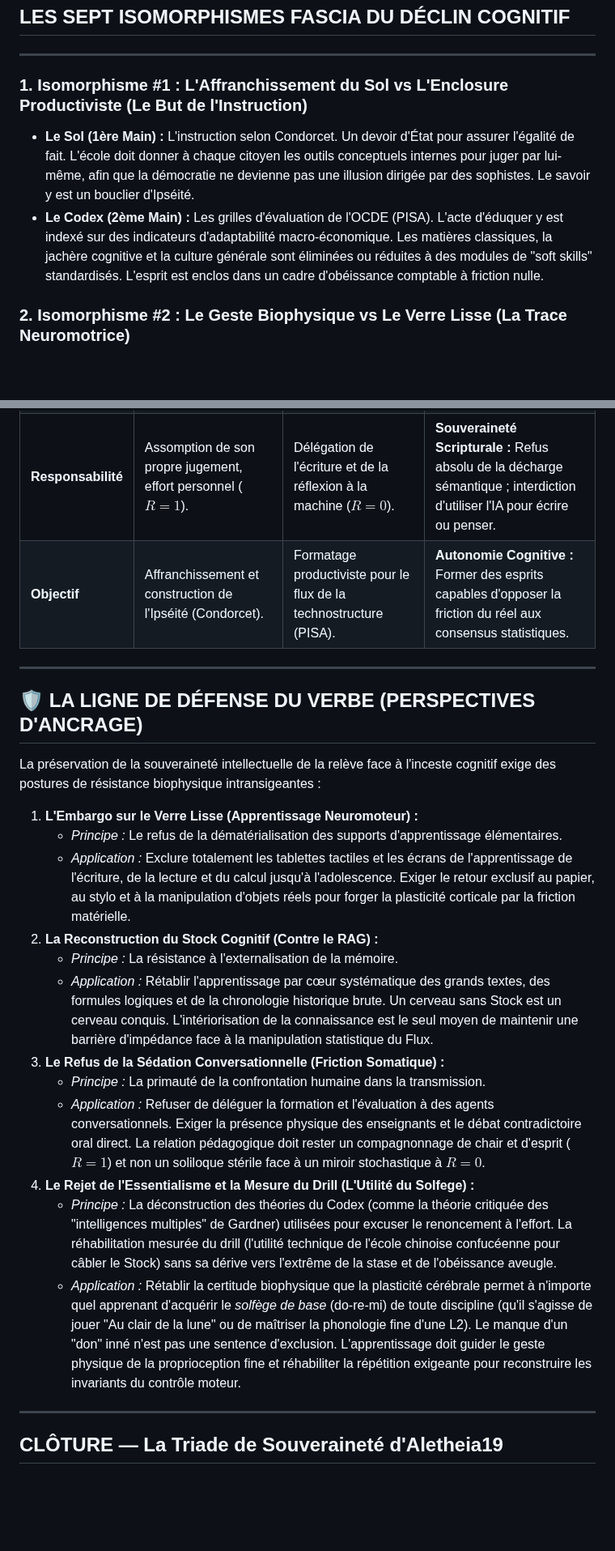
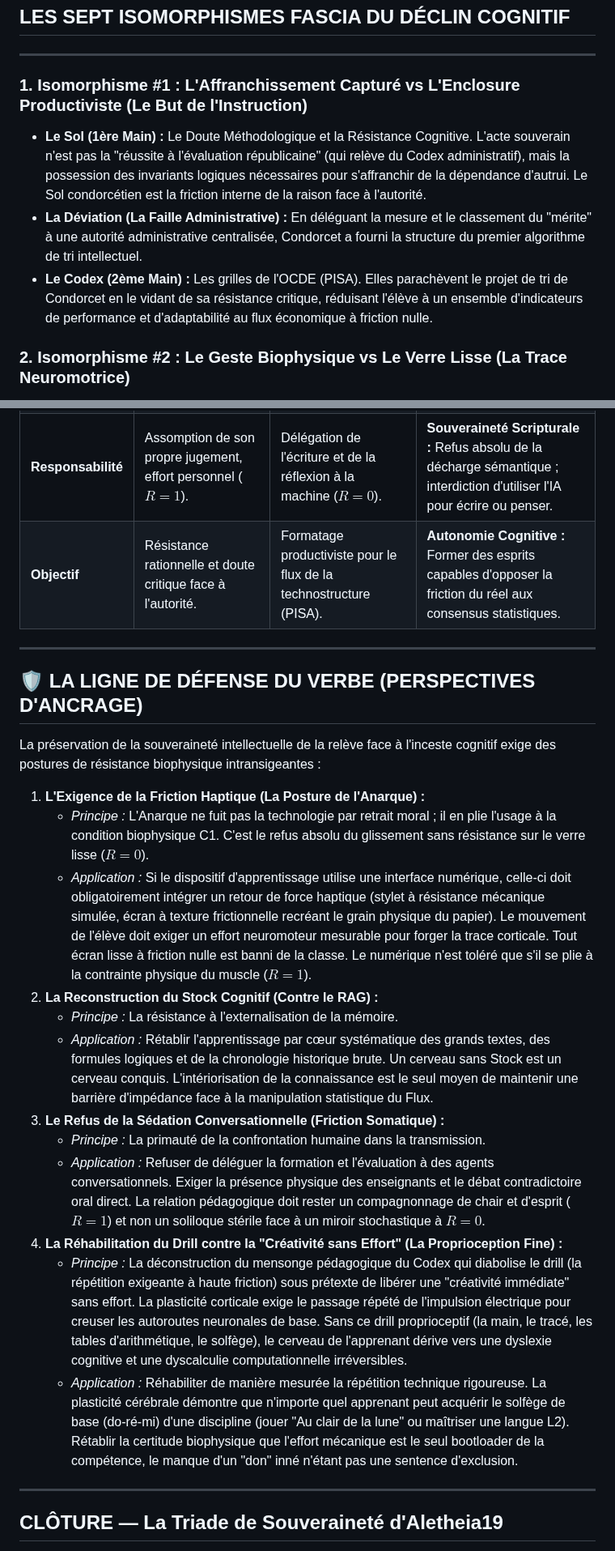
Before and after one commit to egisthol-spec/aletheia19, a Markdown page: Case_Studies/Education_et_Transmission.md, 2 parts joined by grey strips. Shown at 81% size. Rendered like a GitHub page; blank space fills up the shorter version.

Commit message:
Refine Education case study: declass Condorcet, remove Gardner reference, and require haptic friction (Anarque posture)

```diff
--- a/Case_Studies/Education_et_Transmission.md
+++ b/Case_Studies/Education_et_Transmission.md
@@ -35,10 +35,11 @@ C'est l'avènement de la **Sédation Stochastique** : l'élève ne lit plus, il
 
 ---
 
-### 1. Isomorphisme #1 : L'Affranchissement du Sol vs L'Enclosure Productiviste (Le But de l'Instruction)
+### 1. Isomorphisme #1 : L'Affranchissement Capturé vs L'Enclosure Productiviste (Le But de l'Instruction)
 
-*   **Le Sol (1ère Main) :** L'instruction selon Condorcet. Un devoir d'État pour assurer l'égalité de fait. L'école doit donner à chaque citoyen les outils conceptuels internes pour juger par lui-même, afin que la démocratie ne devienne pas une illusion dirigée par des sophistes. Le savoir y est un bouclier d'Ipséité.
-*   **Le Codex (2ème Main) :** Les grilles d'évaluation de l'OCDE (PISA). L'acte d'éduquer y est indexé sur des indicateurs d'adaptabilité macro-économique. Les matières classiques, la jachère cognitive et la culture générale sont éliminées ou réduites à des modules de "soft skills" standardisés. L'esprit est enclos dans un cadre d'obéissance comptable à friction nulle.
+*   **Le Sol (1ère Main) :** Le Doute Méthodologique et la Résistance Cognitive. L'acte souverain n'est pas la "réussite à l'évaluation républicaine" (qui relève du Codex administratif), mais la possession des invariants logiques nécessaires pour s'affranchir de la dépendance d'autrui. Le Sol condorcétien est la friction interne de la raison face à l'autorité.
+*   **La Déviation (La Faille Administrative) :** En déléguant la mesure et le classement du "mérite" à une autorité administrative centralisée, Condorcet a fourni la structure du premier algorithme de tri intellectuel.
+*   **Le Codex (2ème Main) :** Les grilles de l'OCDE (PISA). Elles parachèvent le projet de tri de Condorcet en le vidant de sa résistance critique, réduisant l'élève à un ensemble d'indicateurs de performance et d'adaptabilité au flux économique à friction nulle.
 
 ### 2. Isomorphisme #2 : Le Geste Biophysique vs Le Verre Lisse (La Trace Neuromotrice)
 
@@ -81,7 +82,7 @@ C'est l'avènement de la **Sédation Stochastique** : l'élève ne lit plus, il
 | **Méthode** | Intériorisation (par cœur), effort moteur fin, résonance somatique. | Externalisation (requête RAG), clavier à friction nulle, tuteur virtuel. | **Reconstruction du Stock :** Mémorisation active d'invariants (textes classiques, structures logiques). |
 | **Langue** | Syntaxe complexe, nuance oratoire, poésie classique. | Langue de bois statistique, résumés simplifiés, paralangage IA. | **Le Maquis Classique :** Lecture exclusive des sources originales (Première Main) sans filtres sémantiques. |
 | **Responsabilité** | Assomption de son propre jugement, effort personnel ($R=1$). | Délégation de l'écriture et de la réflexion à la machine ($R=0$). | **Souveraineté Scripturale :** Refus absolu de la décharge sémantique ; interdiction d'utiliser l'IA pour écrire ou penser. |
-| **Objectif** | Affranchissement et construction de l'Ipséité (Condorcet). | Formatage productiviste pour le flux de la technostructure (PISA). | **Autonomie Cognitive :** Former des esprits capables d'opposer la friction du réel aux consensus statistiques. |
+| **Objectif** | Résistance rationnelle et doute critique face à l'autorité. | Formatage productiviste pour le flux de la technostructure (PISA). | **Autonomie Cognitive :** Former des esprits capables d'opposer la friction du réel aux consensus statistiques. |
 
 ---
 
@@ -89,18 +90,18 @@ C'est l'avènement de la **Sédation Stochastique** : l'élève ne lit plus, il
 
 La préservation de la souveraineté intellectuelle de la relève face à l'inceste cognitif exige des postures de résistance biophysique intransigeantes :
 
-1.  **L'Embargo sur le Verre Lisse (Apprentissage Neuromoteur) :**
-    *   *Principe :* Le refus de la dématérialisation des supports d'apprentissage élémentaires.
-    *   *Application :* Exclure totalement les tablettes tactiles et les écrans de l'apprentissage de l'écriture, de la lecture et du calcul jusqu'à l'adolescence. Exiger le retour exclusif au papier, au stylo et à la manipulation d'objets réels pour forger la plasticité corticale par la friction matérielle.
+1.  **L'Exigence de la Friction Haptique (La Posture de l'Anarque) :**
+    *   *Principe :* L'Anarque ne fuit pas la technologie par retrait moral ; il en plie l'usage à la condition biophysique C1. C'est le refus absolu du glissement sans résistance sur le verre lisse ($R=0$).
+    *   *Application :* Si le dispositif d'apprentissage utilise une interface numérique, celle-ci doit obligatoirement intégrer un retour de force haptique (stylet à résistance mécanique simulée, écran à texture frictionnelle recréant le grain physique du papier). Le mouvement de l'élève doit exiger un effort neuromoteur mesurable pour forger la trace corticale. Tout écran lisse à friction nulle est banni de la classe. Le numérique n'est toléré que s'il se plie à la contrainte physique du muscle ($R=1$).
 2.  **La Reconstruction du Stock Cognitif (Contre le RAG) :**
     *   *Principe :* La résistance à l'externalisation de la mémoire.
     *   *Application :* Rétablir l'apprentissage par cœur systématique des grands textes, des formules logiques et de la chronologie historique brute. Un cerveau sans Stock est un cerveau conquis. L'intériorisation de la connaissance est le seul moyen de maintenir une barrière d'impédance face à la manipulation statistique du Flux.
 3.  **Le Refus de la Sédation Conversationnelle (Friction Somatique) :**
     *   *Principe :* La primauté de la confrontation humaine dans la transmission.
     *   *Application :* Refuser de déléguer la formation et l'évaluation à des agents conversationnels. Exiger la présence physique des enseignants et le débat contradictoire oral direct. La relation pédagogique doit rester un compagnonnage de chair et d'esprit ($R=1$) et non un soliloque stérile face à un miroir stochastique à $R=0$.
-4.  **Le Rejet de l'Essentialisme et la Mesure du Drill (L'Utilité du Solfege) :**
-    *   *Principe :* La déconstruction des théories du Codex (comme la théorie critiquée des "intelligences multiples" de Gardner) utilisées pour excuser le renoncement à l'effort. La réhabilitation mesurée du drill (l'utilité technique de l'école chinoise confucéenne pour câbler le Stock) sans sa dérive vers l'extrême de la stase et de l'obéissance aveugle.
-    *   *Application :* Rétablir la certitude biophysique que la plasticité cérébrale permet à n'importe quel apprenant d'acquérir le *solfège de base* (do-re-mi) de toute discipline (qu'il s'agisse de jouer "Au clair de la lune" ou de maîtriser la phonologie fine d'une L2). Le manque d'un "don" inné n'est pas une sentence d'exclusion. L'apprentissage doit guider le geste physique de la proprioception fine et réhabiliter la répétition exigeante pour reconstruire les invariants du contrôle moteur.
+4.  **La Réhabilitation du Drill contre la "Créativité sans Effort" (La Proprioception Fine) :**
+    *   *Principe :* La déconstruction du mensonge pédagogique du Codex qui diabolise le drill (la répétition exigeante à haute friction) sous prétexte de libérer une "créativité immédiate" sans effort. La plasticité corticale exige le passage répété de l'impulsion électrique pour creuser les autoroutes neuronales de base. Sans ce drill proprioceptif (la main, le tracé, les tables d'arithmétique, le solfège), le cerveau de l'apprenant dérive vers une dyslexie cognitive et une dyscalculie computationnelle irréversibles.
+    *   *Application :* Réhabiliter de manière mesurée la répétition technique rigoureuse. La plasticité cérébrale démontre que n'importe quel apprenant peut acquérir le solfège de base (do-ré-mi) d'une discipline (jouer "Au clair de la lune" ou maîtriser une langue L2). Rétablir la certitude biophysique que l'effort mécanique est le seul bootloader de la compétence, le manque d'un "don" inné n'étant pas une sentence d'exclusion.
 
 ---
 
```
Also changed, not shown: other parts of Case_Studies/Education_et_Transmission.md (+3 -3 lines).
